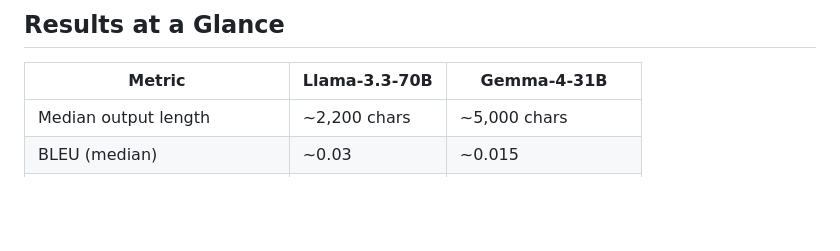
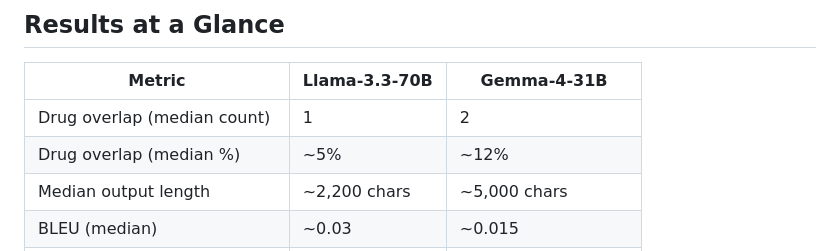
Before and after one commit to Nina-Voj/llm-clinical-diagnosis-treatment, a Markdown page: README.md, the part around the change. GitHub-like rendering; blank space fills up the shorter version.

```diff
--- a/README.md
+++ b/README.md
@@ -19,6 +19,8 @@ We tested **Meta's LLaMA-3.3-70B** and **Google's Gemma-4-31B** on clinical diag
 
 | Metric | Llama-3.3-70B | Gemma-4-31B |
 |---|---|---|
+| Drug overlap (median count) | 1 | 2 |
+| Drug overlap (median %) | ~5% | ~12% |
 | Median output length | ~2,200 chars | ~5,000 chars |
 | BLEU (median) | ~0.03 | ~0.015 |
 | ROUGE-1 F1 (median) | ~0.21 | ~0.21 (nearly equal) |
```
